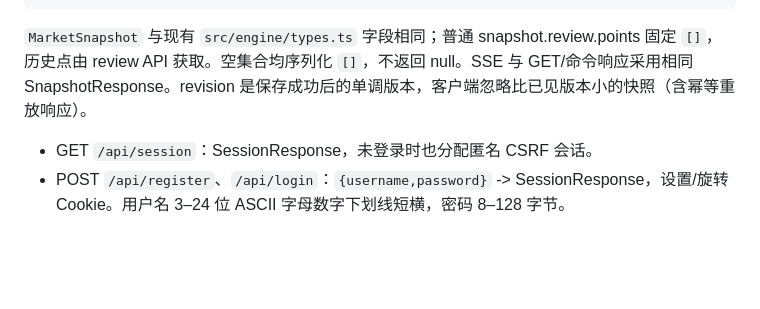
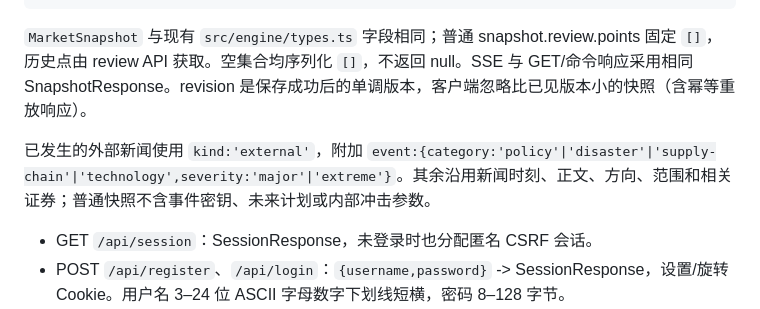
Before and after one commit to Leonmmcoset/StockSim, a Markdown page: docs/multiplayer-api.md, the part around the change. Drawn GitHub-style; blank space fills up the shorter version.

````diff
--- a/docs/multiplayer-api.md
+++ b/docs/multiplayer-api.md
@@ -11,6 +11,8 @@ interface CommandResponse extends SnapshotResponse { result:CommandResult }
 ```
 
 `MarketSnapshot` 与现有 `src/engine/types.ts` 字段相同；普通 snapshot.review.points 固定 `[]`，历史点由 review API 获取。空集合均序列化 `[]`，不返回 null。SSE 与 GET/命令响应采用相同 SnapshotResponse。revision 是保存成功后的单调版本，客户端忽略比已见版本小的快照（含幂等重放响应）。
+
+已发生的外部新闻使用 `kind:'external'`，附加 `event:{category:'policy'|'disaster'|'supply-chain'|'technology',severity:'major'|'extreme'}`。其余沿用新闻时刻、正文、方向、范围和相关证券；普通快照不含事件密钥、未来计划或内部冲击参数。
 
 - GET `/api/session`：SessionResponse，未登录时也分配匿名 CSRF 会话。
 - POST `/api/register`、`/api/login`：`{username,password}` -> SessionResponse，设置/旋转 Cookie。用户名 3–24 位 ASCII 字母数字下划线短横，密码 8–128 字节。
````
Also changed, not shown: README.md (+12 -2 lines), docs/external-events-verification.md (added, +53 -0 lines), docs/external-events-preview.png (added), 1 other file.
